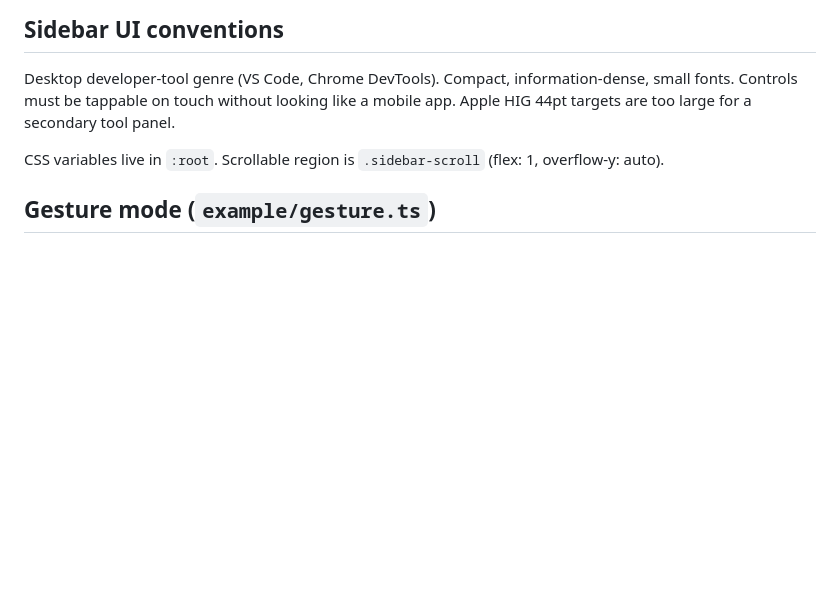
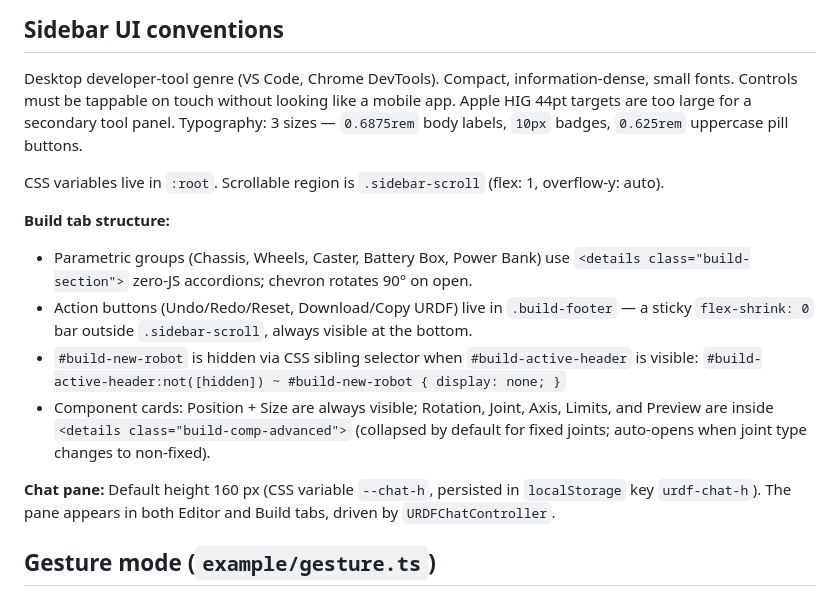
Before and after one commit to urdf/urdf.github.io, a Markdown page: CLAUDE.md, the part around the change. Rendered like a GitHub page; blank space fills up the shorter version.

Commit message:
Docs: update CLAUDE.md sidebar UI conventions after refactor
Document accordion pattern, sticky footer, chat pane height, Advanced
component toggle, and new-robot form visibility rule introduced in 6d28c7c.

Co-Authored-By: Claude Sonnet 4.6 <noreply@anthropic.com>

```diff
--- a/CLAUDE.md
+++ b/CLAUDE.md
@@ -102,9 +102,24 @@ Min 260 px, max min(700 px, 60 vw), default 380 px. `localStorage` key `urdf-pan
 
 Desktop developer-tool genre (VS Code, Chrome DevTools). Compact, information-dense, small fonts.
 Controls must be tappable on touch without looking like a mobile app. Apple HIG 44pt targets
-are too large for a secondary tool panel.
+are too large for a secondary tool panel. Typography: 3 sizes — `0.6875rem` body labels, `10px`
+badges, `0.625rem` uppercase pill buttons.
 
 CSS variables live in `:root`. Scrollable region is `.sidebar-scroll` (flex: 1, overflow-y: auto).
+
+**Build tab structure:**
+- Parametric groups (Chassis, Wheels, Caster, Battery Box, Power Bank) use
+  `<details class="build-section">` zero-JS accordions; chevron rotates 90° on open.
+- Action buttons (Undo/Redo/Reset, Download/Copy URDF) live in `.build-footer` — a sticky
+  `flex-shrink: 0` bar outside `.sidebar-scroll`, always visible at the bottom.
+- `#build-new-robot` is hidden via CSS sibling selector when `#build-active-header` is visible:
+  `#build-active-header:not([hidden]) ~ #build-new-robot { display: none; }`
+- Component cards: Position + Size are always visible; Rotation, Joint, Axis, Limits, and Preview
+  are inside `<details class="build-comp-advanced">` (collapsed by default for fixed joints;
+  auto-opens when joint type changes to non-fixed).
+
+**Chat pane:** Default height 160 px (CSS variable `--chat-h`, persisted in `localStorage` key
+`urdf-chat-h`). The pane appears in both Editor and Build tabs, driven by `URDFChatController`.
 
 ## Gesture mode (`example/gesture.ts`)
 
```
